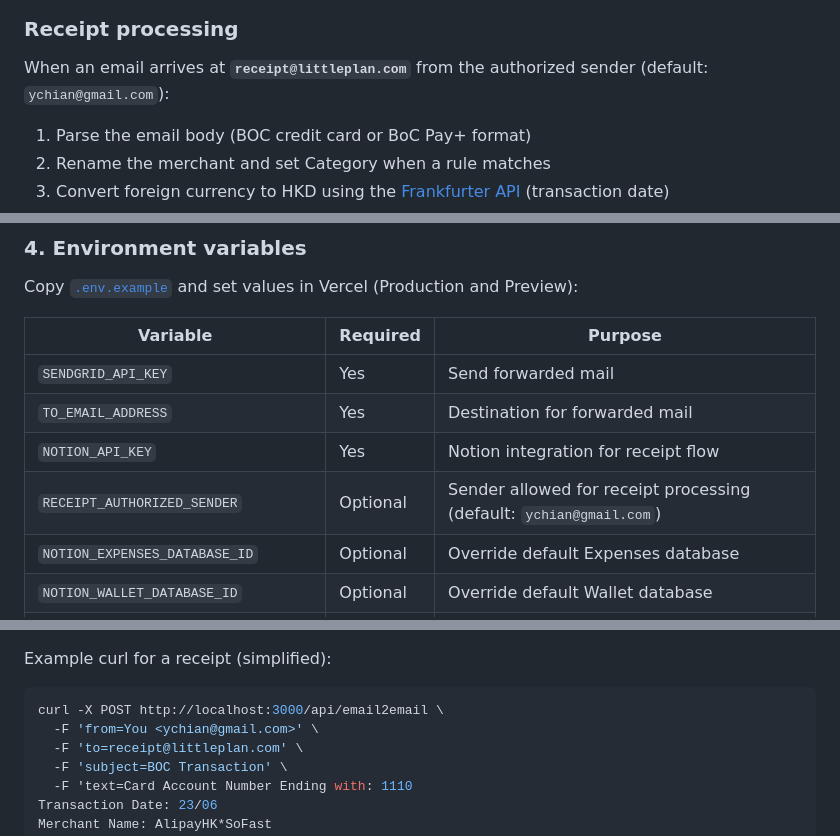
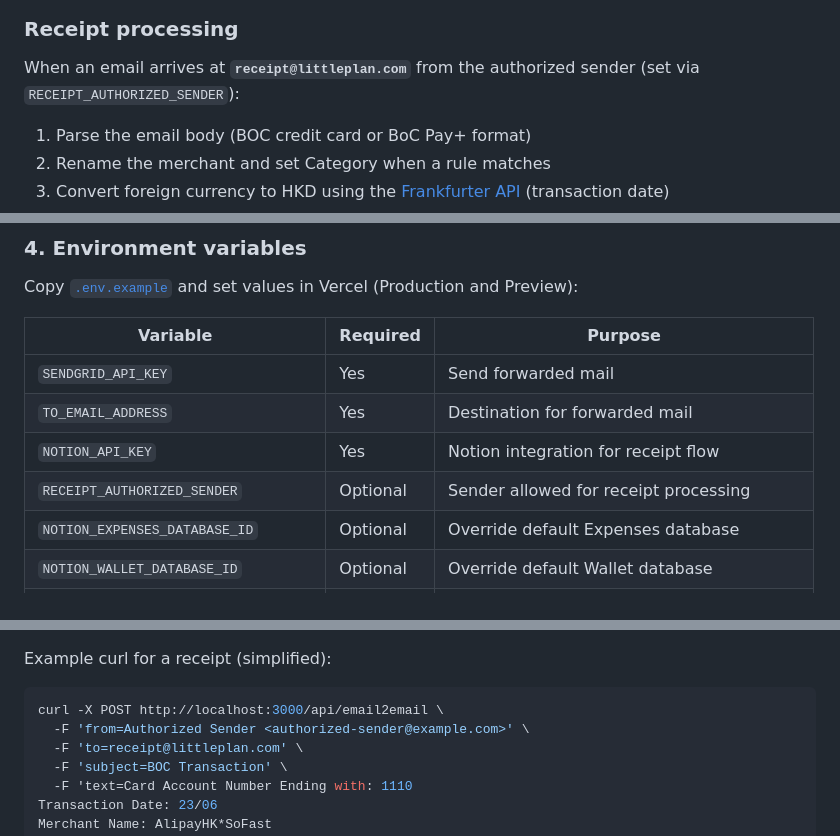
Before and after one commit to joshsee/email2email, a Markdown page: README.md, 3 parts joined by grey strips. GitHub-like rendering.

````diff
--- a/README.md
+++ b/README.md
@@ -21,7 +21,7 @@ flowchart TD
 
 ### Receipt processing
 
-When an email arrives at **`receipt@littleplan.com`** from the authorized sender (default: `ychian@gmail.com`):
+When an email arrives at **`receipt@littleplan.com`** from the authorized sender (set via `RECEIPT_AUTHORIZED_SENDER`):
 
 1. Parse the email body (BOC credit card or BoC Pay+ format)
 2. Rename the merchant and set Category when a rule matches
@@ -111,7 +111,7 @@ Copy [`.env.example`](.env.example) and set values in Vercel (Production and Pre
 | `SENDGRID_API_KEY` | Yes | Send forwarded mail |
 | `TO_EMAIL_ADDRESS` | Yes | Destination for forwarded mail |
 | `NOTION_API_KEY` | Yes | Notion integration for receipt flow |
-| `RECEIPT_AUTHORIZED_SENDER` | Optional | Sender allowed for receipt processing (default: `ychian@gmail.com`) |
+| `RECEIPT_AUTHORIZED_SENDER` | Optional | Sender allowed for receipt processing |
 | `NOTION_EXPENSES_DATABASE_ID` | Optional | Override default Expenses database |
 | `NOTION_WALLET_DATABASE_ID` | Optional | Override default Wallet database |
 | `NOTION_DAILY_EXPENSE_DATABASE_ID` | Optional | Override default Daily Expense database |
@@ -156,7 +156,7 @@ Example curl for a receipt (simplified):
 
 ```bash
 curl -X POST http://localhost:3000/api/email2email \
-  -F 'from=You <ychian@gmail.com>' \
+  -F 'from=Authorized Sender <authorized-sender@example.com>' \
   -F 'to=receipt@littleplan.com' \
   -F 'subject=BOC Transaction' \
   -F 'text=Card Account Number Ending with: 1110
````
Also changed, not shown: other parts of README.md (+3 -3 lines).
